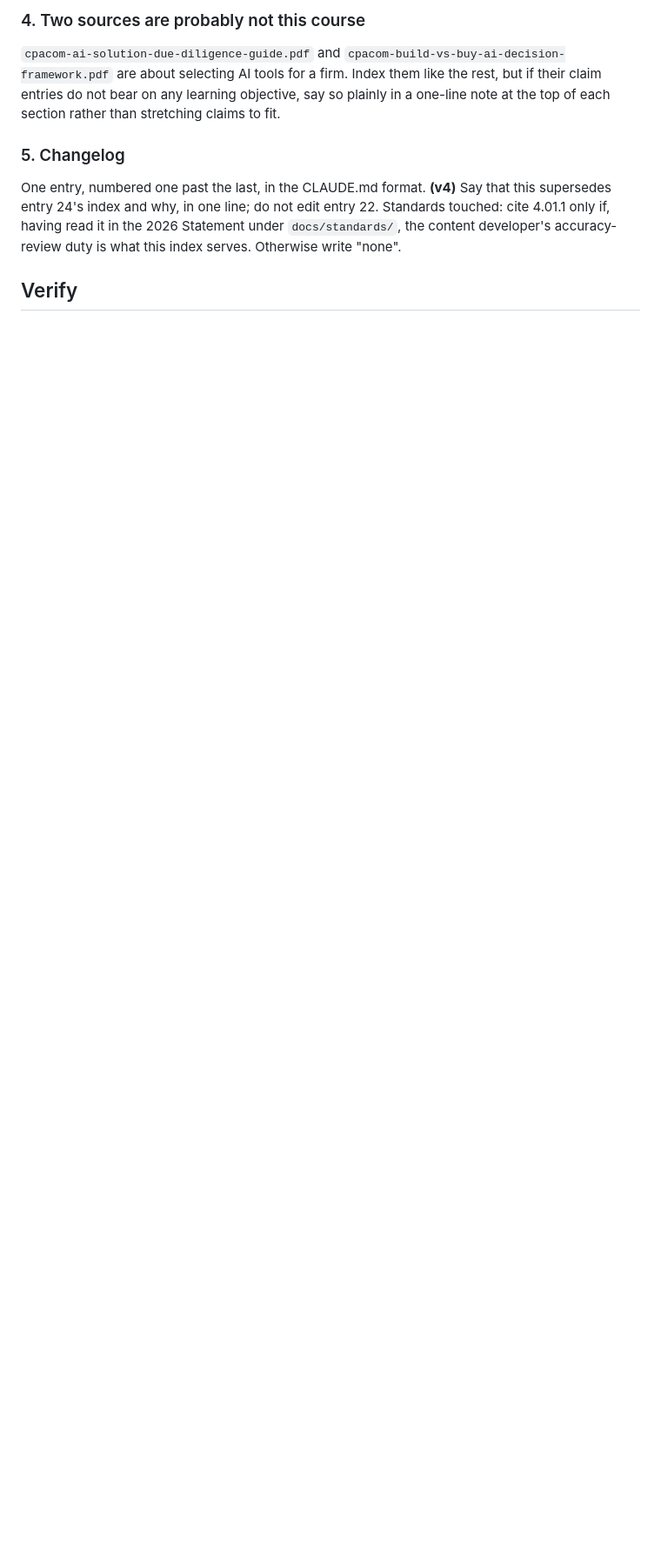
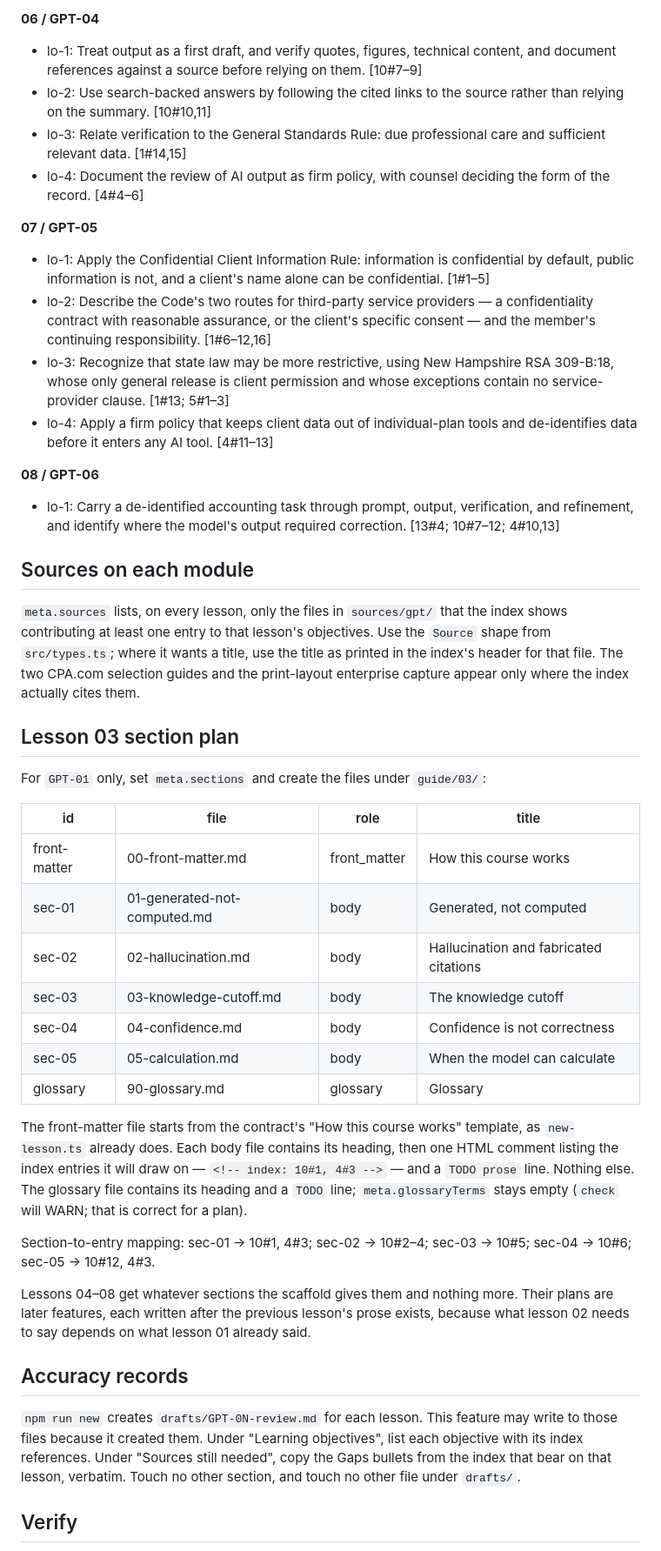
Before and after one commit to djahern-max/video-tool, a Markdown page: current-feature-025.md, the part around one of its changes. Shown at 87% size. GitHub-like rendering; blank space fills up the shorter version.

```diff
--- a/current-feature-025.md
+++ b/current-feature-025.md
@@ -145,17 +108,80 @@ source whose currency risk is high. Report; do not propose new sources.
 
-### 4. Two sources are probably not this course
-`cpacom-ai-solution-due-diligence-guide.pdf` and
-`cpacom-build-vs-buy-ai-decision-framework.pdf` are about selecting AI tools
-for a firm. Index them like the rest, but if their claim entries do not bear
-on any learning objective, say so plainly in a one-line note at the top of
-each section rather than stretching claims to fit.
+**06 / GPT-04**
+- lo-1: Treat output as a first draft, and verify quotes, figures,
+  technical content, and document references against a source before
+  relying on them. [10#7–9]
+- lo-2: Use search-backed answers by following the cited links to the
+  source rather than relying on the summary. [10#10,11]
+- lo-3: Relate verification to the General Standards Rule: due professional
+  care and sufficient relevant data. [1#14,15]
+- lo-4: Document the review of AI output as firm policy, with counsel
+  deciding the form of the record. [4#4–6]
 
-### 5. Changelog
-One entry, numbered one past the last, in the CLAUDE.md format. **(v4)** Say
-that this supersedes entry 24's index and why, in one line; do not edit
-entry 22. Standards
-touched: cite 4.01.1 only if, having read it in the 2026 Statement under
-`docs/standards/`, the content developer's accuracy-review duty is what this
-index serves. Otherwise write "none".
+**07 / GPT-05**
+- lo-1: Apply the Confidential Client Information Rule: information is
+  confidential by default, public information is not, and a client's name
+  alone can be confidential. [1#1–5]
+- lo-2: Describe the Code's two routes for third-party service providers —
+  a confidentiality contract with reasonable assurance, or the client's
+  specific consent — and the member's continuing responsibility.
+  [1#6–12,16]
+- lo-3: Recognize that state law may be more restrictive, using New
+  Hampshire RSA 309-B:18, whose only general release is client permission
+  and whose exceptions contain no service-provider clause. [1#13; 5#1–3]
+- lo-4: Apply a firm policy that keeps client data out of individual-plan
+  tools and de-identifies data before it enters any AI tool. [4#11–13]
+
+**08 / GPT-06**
+- lo-1: Carry a de-identified accounting task through prompt, output,
+  verification, and refinement, and identify where the model's output
+  required correction. [13#4; 10#7–12; 4#10,13]
+
+## Sources on each module
+
+`meta.sources` lists, on every lesson, only the files in `sources/gpt/`
+that the index shows contributing at least one entry to that lesson's
+objectives. Use the `Source` shape from `src/types.ts`; where it wants a
+title, use the title as printed in the index's header for that file. The
+two CPA.com selection guides and the print-layout enterprise capture appear
+only where the index actually cites them.
+
+## Lesson 03 section plan
+
+For `GPT-01` only, set `meta.sections` and create the files under
+`guide/03/`:
+
+| id | file | role | title |
+|---|---|---|---|
+| front-matter | 00-front-matter.md | front_matter | How this course works |
+| sec-01 | 01-generated-not-computed.md | body | Generated, not computed |
+| sec-02 | 02-hallucination.md | body | Hallucination and fabricated citations |
+| sec-03 | 03-knowledge-cutoff.md | body | The knowledge cutoff |
+| sec-04 | 04-confidence.md | body | Confidence is not correctness |
+| sec-05 | 05-calculation.md | body | When the model can calculate |
+| glossary | 90-glossary.md | glossary | Glossary |
+
+The front-matter file starts from the contract's "How this course works"
+template, as `new-lesson.ts` already does. Each body file contains its
+heading, then one HTML comment listing the index entries it will draw on —
+`<!-- index: 10#1, 4#3 -->` — and a `TODO prose` line. Nothing else. The
+glossary file contains its heading and a `TODO` line; `meta.glossaryTerms`
+stays empty (`check` will WARN; that is correct for a plan).
+
+Section-to-entry mapping: sec-01 → 10#1, 4#3; sec-02 → 10#2–4; sec-03 →
+10#5; sec-04 → 10#6; sec-05 → 10#12, 4#3.
+
+Lessons 04–08 get whatever sections the scaffold gives them and nothing
+more. Their plans are later features, each written after the previous
+lesson's prose exists, because what lesson 02 needs to say depends on what
+lesson 01 already said.
+
+## Accuracy records
+
+`npm run new` creates `drafts/GPT-0N-review.md` for each lesson. This
+feature may write to those files because it created them. Under "Learning
+objectives", list each objective with its index references. Under
+"Sources still needed", copy the Gaps bullets from the index that bear on
+that lesson, verbatim. Touch no other section, and touch no other file
+under `drafts/`.
 
 ## Verify
```
Also changed, not shown: other parts of current-feature-025.md (+115 -137 lines).
